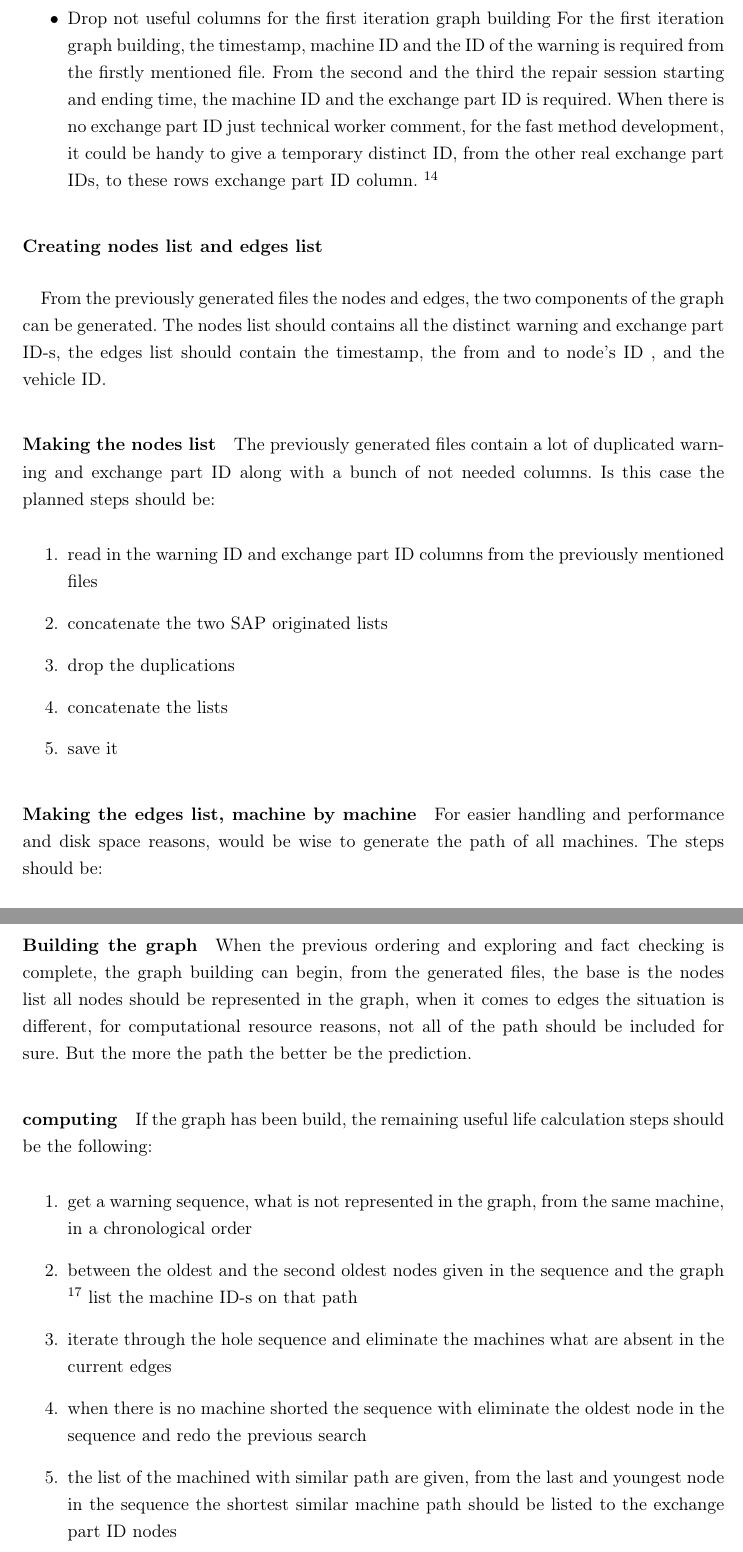
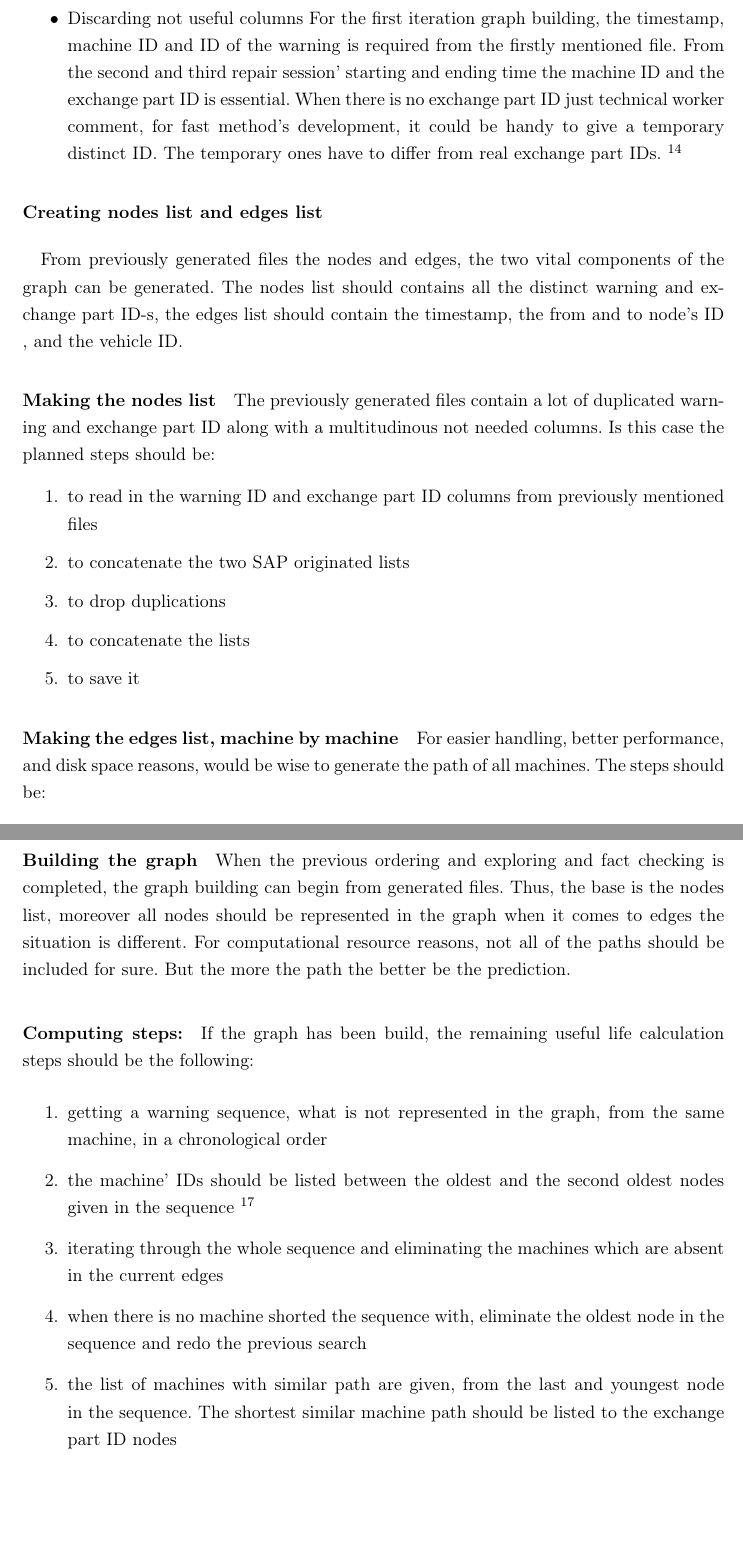
Before and after one commit to 007vasy/bme_vik_thesis_latex, a LaTeX thesis (diploma.tex, which reads design.tex): two parts of pages 24 and 26 of 44, joined at a grey line, cut so that both start at the same text, the shorter picture padded with empty space. Compiled offline with pdfLaTeX.

Commit message:
Fanni review done

```diff
--- a/design.tex
+++ b/design.tex
@@ -199,20 +198,21 @@ As it previously has been mentioned, the BAL Network science book \cite{BALNWSCB
-			\item{Drop not useful columns for the first iteration graph building} For the first iteration graph building, the timestamp, machine ID and the ID of the warning is required from the firstly mentioned file. From the second and the third the repair session starting and ending time, the machine ID and the exchange part ID is required. When there is no exchange part ID just technical worker comment, for the fast method development, it could be handy to give a temporary distinct ID, from the other real exchange part IDs, to these rows exchange part ID column. \footnote{this can be a starting point of the subcategorizing, with the help of the NLP}
+			\item{Eliminating NA-s columns, and duplications:} This step is required to reduce the further resource cost of the operations, and to have a filebase for further method development.
+			\item{Discarding not useful columns} For the first iteration graph building, the timestamp, machine ID and ID of the warning is required from the firstly mentioned file. From the second and third repair session' starting and ending time the machine ID and the exchange part ID is essential. When there is no exchange part ID just technical worker comment, for fast method's development, it could be handy to give a temporary distinct ID. The temporary ones have to differ from real exchange part IDs. \footnote{this can be a starting point of subcategorizing, with the help of NLP}
 		\end{itemize}
 		\subsubsection{Creating nodes list and edges list}
 		\paragraph\noindent
-		From the previously generated files the nodes and edges, the two components of the graph can be generated. The nodes list should contains all the distinct warning and exchange part ID-s, the edges list should contain the timestamp, the from and to node's ID , and the vehicle ID.
+		From previously generated files the nodes and edges, the two vital components of the graph can be generated. The nodes list should contains all the distinct warning and exchange part ID-s, the edges list should contain the timestamp, the from and to node's ID , and the vehicle ID.
 		\paragraph{Making the nodes list}
-		The previously generated files contain a lot of duplicated warning and exchange part ID along with a bunch of not needed columns.
+		The previously generated files contain a lot of duplicated warning and exchange part ID along with a multitudinous not needed columns.
 		Is this case the planned steps should be:
 		\begin{enumerate}
-			\item{read in the warning ID and exchange part ID columns from the previously mentioned files}
-			\item{concatenate the two SAP originated lists}
-			\item{drop the duplications}
-			\item{concatenate the lists}
-			\item{save it}
+			\item{to read in the warning ID and exchange part ID columns from previously mentioned files}
+			\item{to concatenate the two SAP originated lists}
+			\item{to drop duplications}
+			\item{to concatenate the lists}
+			\item{to save it}
 		 \end{enumerate}
 		\paragraph{Making the edges list, machine by machine}
-		For easier handling and performance and disk space reasons, would be wise to generate the path of all machines.
+		For easier handling, better performance, and disk space reasons, would be wise to generate the path of all machines.
 		The steps should be:
 		\begin{enumerate}
-			\item{read in the largest file chunk by chunk}
+			\item{reading in the largest file chunk by chunk}
@@ -240,13 +240,13 @@ As it previously has been mentioned, the BAL Network science book \cite{BALNWSCB
 %----------------------------------------------------------------------------
 		\subsubsection{Calculating RUL}
 			\paragraph{Building the graph}
-			When the previous ordering and exploring and fact checking is complete, the graph building can begin, from the generated files, the base is the nodes list all nodes should be represented in the graph, when it comes to edges the situation is different, for computational resource reasons, not all of the path should be included for sure. But the more the path the better be the prediction.
-			\paragraph{computing}
+			When the previous ordering and exploring and fact checking is completed, the graph building can begin from generated files. Thus, the base is the nodes list, moreover all nodes should be represented in the graph when it comes to edges the situation is different. For computational resource reasons, not all of the paths should be included for sure. But the more the path the better be the prediction.
+			\paragraph{Computing steps:}
 			If the graph has been build, the remaining useful life calculation steps should be the following:
 			\begin{enumerate}
-				\item{get a warning sequence, what is not represented in the graph, from the same machine, in a chronological order}
-				\item{between the oldest and the second oldest nodes given in the sequence and the graph \footnote{all the nodes in the new sequence should be int th graph too} list the machine ID-s on that path}
-				\item{iterate through the hole sequence and eliminate the machines what are absent in the current edges}
-				\item{when there is no machine shorted the sequence with eliminate the oldest node in the sequence and redo the previous search}
-				\item{the list of the machined with similar path are given, from the last and youngest node in the sequence the shortest similar machine path should be listed to the exchange part ID nodes}
+				\item{getting a warning sequence, what is not represented in the graph, from the same machine, in a chronological order}
+				\item{the machine' IDs should be listed between the oldest and the second oldest nodes given in the sequence} \footnote{all the nodes in the new sequence should be int th graph too}
+				\item{iterating through the whole sequence and eliminating the machines which are absent in the current edges}
+				\item{when there is no machine shorted the sequence with, eliminate the oldest node in the sequence and redo the previous search}
+				\item{the list of machines with similar path are given, from the last and youngest node in the sequence. The shortest similar machine path should be listed to the exchange part ID nodes}
 				\item{from the last node the possibility could be calculated to all exchange part ID nodes, based on the similar shortest machine path count to the specific exchange part ID nodes divided by sum of to all the exchange part ID nodes}
```
Also changed, not shown: design.tex (26 more changed lines).
